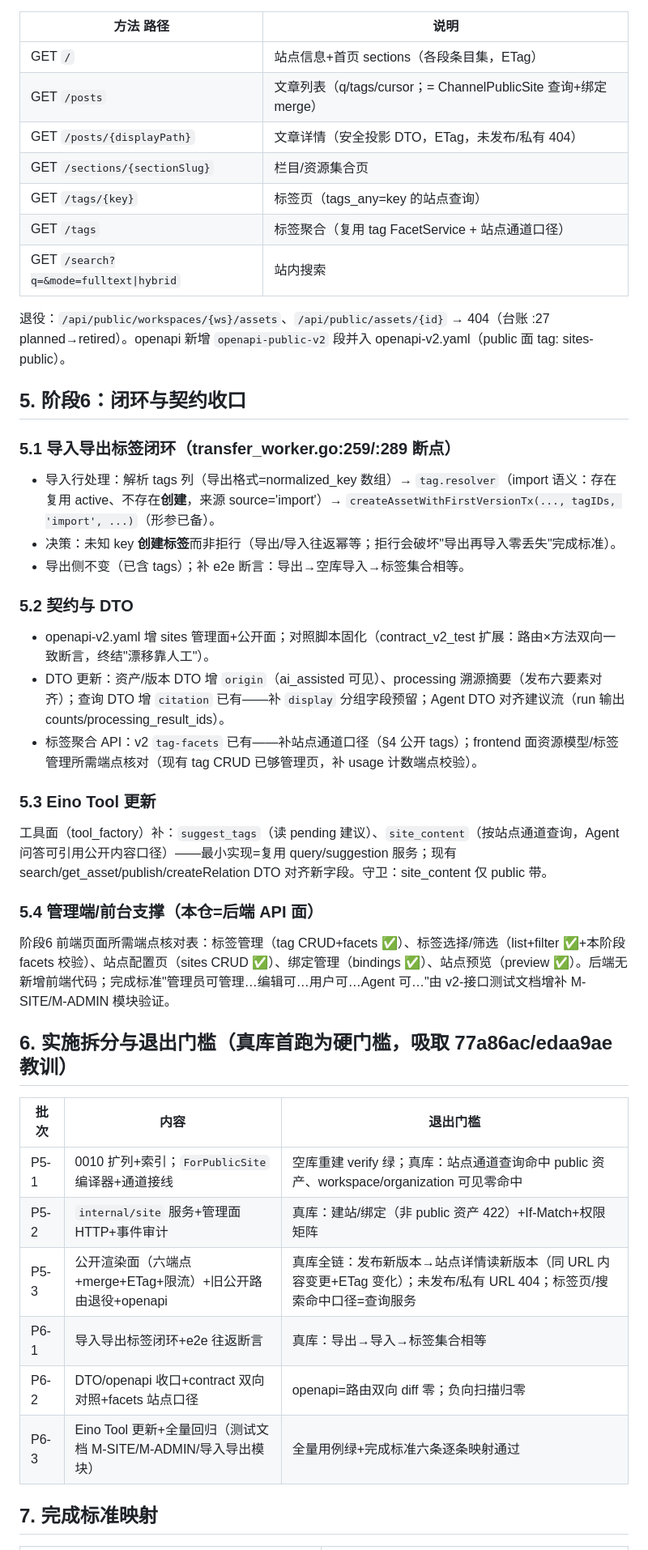
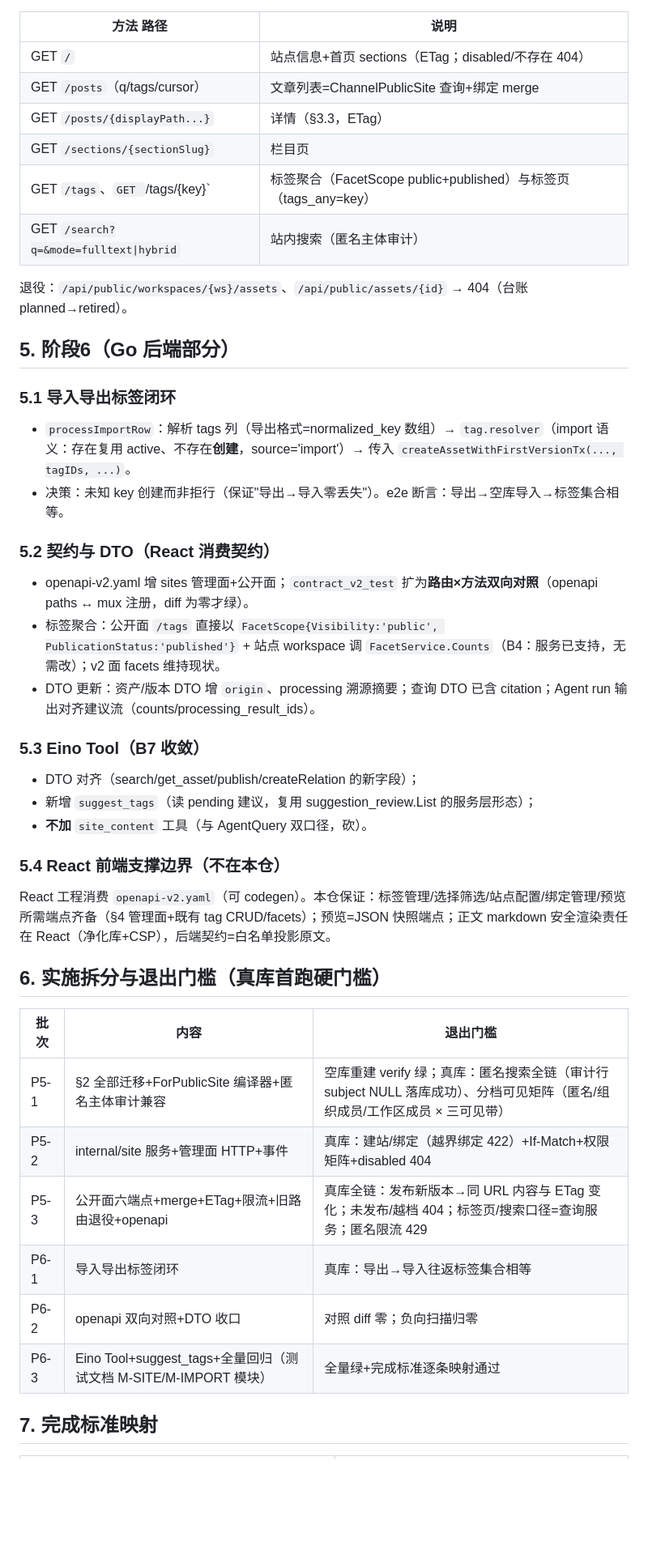
Before and after one commit to haozing/forge, a Markdown page: docs/产品文档-v2-阶段5-6实施方案.md, the part around one of its changes. Shown at 81% size. Drawn GitHub-style; blank space fills up the shorter version.

```diff
--- a/docs/产品文档-v2-阶段5-6实施方案.md
+++ b/docs/产品文档-v2-阶段5-6实施方案.md
@@ -91,48 +133,44 @@ ALTER TABLE site.site_content_bindings
 
 | 方法 路径 | 说明 |
 | --- | --- |
-| GET `/` | 站点信息+首页 sections（各段条目集，ETag） |
-| GET `/posts` | 文章列表（q/tags/cursor；= ChannelPublicSite 查询+绑定 merge） |
-| GET `/posts/{displayPath}` | 文章详情（安全投影 DTO，ETag，未发布/私有 404） |
-| GET `/sections/{sectionSlug}` | 栏目/资源集合页 |
-| GET `/tags/{key}` | 标签页（tags_any=key 的站点查询） |
-| GET `/tags` | 标签聚合（复用 tag FacetService + 站点通道口径） |
-| GET `/search?q=&mode=fulltext\|hybrid` | 站内搜索 |
+| GET `/` | 站点信息+首页 sections（ETag；disabled/不存在 404） |
+| GET `/posts`（q/tags/cursor） | 文章列表=ChannelPublicSite 查询+绑定 merge |
+| GET `/posts/{displayPath...}` | 详情（§3.3，ETag） |
+| GET `/sections/{sectionSlug}` | 栏目页 |
+| GET `/tags`、`GET `/tags/{key}` | 标签聚合（FacetScope public+published）与标签页（tags_any=key） |
+| GET `/search?q=&mode=fulltext\|hybrid` | 站内搜索（匿名主体审计） |
 
-退役：`/api/public/workspaces/{ws}/assets`、`/api/public/assets/{id}` → 404（台账 :27 planned→retired）。openapi 新增 `openapi-public-v2` 段并入 openapi-v2.yaml（public 面 tag: sites-public）。
+退役：`/api/public/workspaces/{ws}/assets`、`/api/public/assets/{id}` → 404（台账 planned→retired）。
 
-## 5. 阶段6：闭环与契约收口
+## 5. 阶段6（Go 后端部分）
 
-### 5.1 导入导出标签闭环（transfer_worker.go:259/:289 断点）
+### 5.1 导入导出标签闭环
+- `processImportRow`：解析 tags 列（导出格式=normalized_key 数组）→ `tag.resolver`（import 语义：存在复用 active、不存在**创建**，source='import'）→ 传入 `createAssetWithFirstVersionTx(..., tagIDs, ...)`。
+- 决策：未知 key 创建而非拒行（保证"导出→导入零丢失"）。e2e 断言：导出→空库导入→标签集合相等。
 
-- 导入行处理：解析 tags 列（导出格式=normalized_key 数组）→ `tag.resolver`（import 语义：存在复用 active、不存在**创建**，来源 source='import'）→ `createAssetWithFirstVersionTx(..., tagIDs, 'import', ...)`（形参已备）。
-- 决策：未知 key **创建标签**而非拒行（导出/导入往返幂等；拒行会破坏"导出再导入零丢失"完成标准）。
-- 导出侧不变（已含 tags）；补 e2e 断言：导出→空库导入→标签集合相等。
+### 5.2 契约与 DTO（React 消费契约）
+- openapi-v2.yaml 增 sites 管理面+公开面；`contract_v2_test` 扩为**路由×方法双向对照**（openapi paths ↔ mux 注册，diff 为零才绿）。
+- 标签聚合：公开面 `/tags` 直接以 `FacetScope{Visibility:'public', PublicationStatus:'published'}` + 站点 workspace 调 `FacetService.Counts`（B4：服务已支持，无需改）；v2 面 facets 维持现状。
+- DTO 更新：资产/版本 DTO 增 `origin`、processing 溯源摘要；查询 DTO 已含 citation；Agent run 输出对齐建议流（counts/processing_result_ids）。
 
-### 5.2 契约与 DTO
+### 5.3 Eino Tool（B7 收敛）
+- DTO 对齐（search/get_asset/publish/createRelation 的新字段）；
+- 新增 `suggest_tags`（读 pending 建议，复用 suggestion_review.List 的服务层形态）；
+- **不加** `site_content` 工具（与 AgentQuery 双口径，砍）。
 
-- openapi-v2.yaml 增 sites 管理面+公开面；对照脚本固化（contract_v2_test 扩展：路由×方法双向一致断言，终结"漂移靠人工"）。
-- DTO 更新：资产/版本 DTO 增 `origin`（ai_assisted 可见）、processing 溯源摘要（发布六要素对齐）；查询 DTO 增 `citation` 已有——补 `display` 分组字段预留；Agent DTO 对齐建议流（run 输出 counts/processing_result_ids）。
-- 标签聚合 API：v2 `tag-facets` 已有——补站点通道口径（§4 公开 tags）；frontend 面资源模型/标签管理所需端点核对（现有 tag CRUD 已够管理页，补 usage 计数端点校验）。
+### 5.4 React 前端支撑边界（不在本仓）
+React 工程消费 `openapi-v2.yaml`（可 codegen）。本仓保证：标签管理/选择筛选/站点配置/绑定管理/预览所需端点齐备（§4 管理面+既有 tag CRUD/facets）；预览=JSON 快照端点；正文 markdown 安全渲染责任在 React（净化库+CSP），后端契约=白名单投影原文。
 
-### 5.3 Eino Tool 更新
-
-工具面（tool_factory）补：`suggest_tags`（读 pending 建议）、`site_content`（按站点通道查询，Agent 问答可引用公开内容口径）——最小实现=复用 query/suggestion 服务；现有 search/get_asset/publish/createRelation DTO 对齐新字段。守卫：site_content 仅 public 带。
-
-### 5.4 管理端/前台支撑（本仓=后端 API 面）
-
-阶段6 前端页面所需端点核对表：标签管理（tag CRUD+facets ✅）、标签选择/筛选（list+filter ✅+本阶段 facets 校验）、站点配置页（sites CRUD ✅）、绑定管理（bindings ✅）、站点预览（preview ✅）。后端无新增前端代码；完成标准"管理员可管理…编辑可…用户可…Agent 可…"由 v2-接口测试文档增补 M-SITE/M-ADMIN 模块验证。
-
-## 6. 实施拆分与退出门槛（真库首跑为硬门槛，吸取 77a86ac/edaa9ae 教训）
+## 6. 实施拆分与退出门槛（真库首跑硬门槛）
 
 | 批次 | 内容 | 退出门槛 |
 | --- | --- | --- |
-| P5-1 | 0010 扩列+索引；`ForPublicSite` 编译器+通道接线 | 空库重建 verify 绿；真库：站点通道查询命中 public 资产、workspace/organization 可见零命中 |
-| P5-2 | `internal/site` 服务+管理面 HTTP+事件审计 | 真库：建站/绑定（非 public 资产 422）+If-Match+权限矩阵 |
-| P5-3 | 公开渲染面（六端点+merge+ETag+限流）+旧公开路由退役+openapi | 真库全链：发布新版本→站点详情读新版本（同 URL 内容变更+ETag 变化）；未发布/私有 URL 404；标签页/搜索命中口径=查询服务 |
-| P6-1 | 导入导出标签闭环+e2e 往返断言 | 真库：导出→导入→标签集合相等 |
-| P6-2 | DTO/openapi 收口+contract 双向对照+facets 站点口径 | openapi=路由双向 diff 零；负向扫描归零 |
-| P6-3 | Eino Tool 更新+全量回归（测试文档 M-SITE/M-ADMIN/导入导出模块） | 全量用例绿+完成标准六条逐条映射通过 |
+| P5-1 | §2 全部迁移+ForPublicSite 编译器+匿名主体审计兼容 | 空库重建 verify 绿；真库：匿名搜索全链（审计行 subject NULL 落库成功）、分档可见矩阵（匿名/组织成员/工作区成员 × 三可见带） |
+| P5-2 | internal/site 服务+管理面 HTTP+事件 | 真库：建站/绑定（越界绑定 422）+If-Match+权限矩阵+disabled 404 |
+| P5-3 | 公开面六端点+merge+ETag+限流+旧路由退役+openapi | 真库全链：发布新版本→同 URL 内容与 ETag 变化；未发布/越档 404；标签页/搜索口径=查询服务；匿名限流 429 |
+| P6-1 | 导入导出标签闭环 | 真库：导出→导入往返标签集合相等 |
+| P6-2 | openapi 双向对照+DTO 收口 | 对照 diff 零；负向扫描归零 |
+| P6-3 | Eino Tool+suggest_tags+全量回归（测试文档 M-SITE/M-IMPORT 模块） | 全量绿+完成标准逐条映射通过 |
 
 ## 7. 完成标准映射
 
```
Also changed, not shown: other parts of docs/产品文档-v2-阶段5-6实施方案.md (+101 -58 lines).
